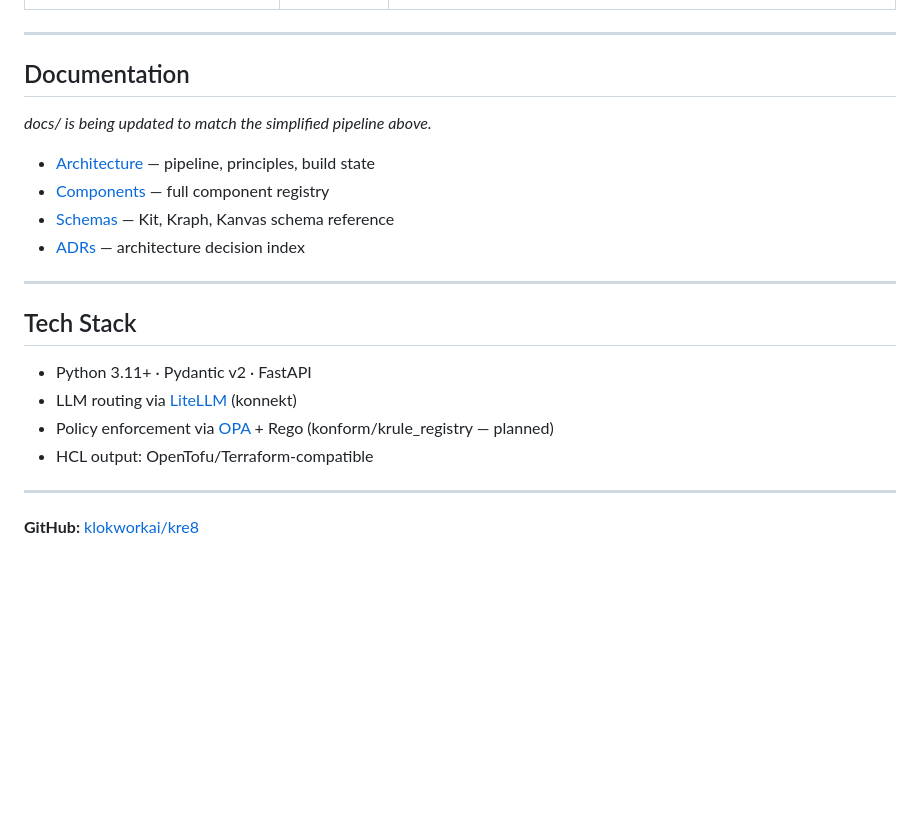
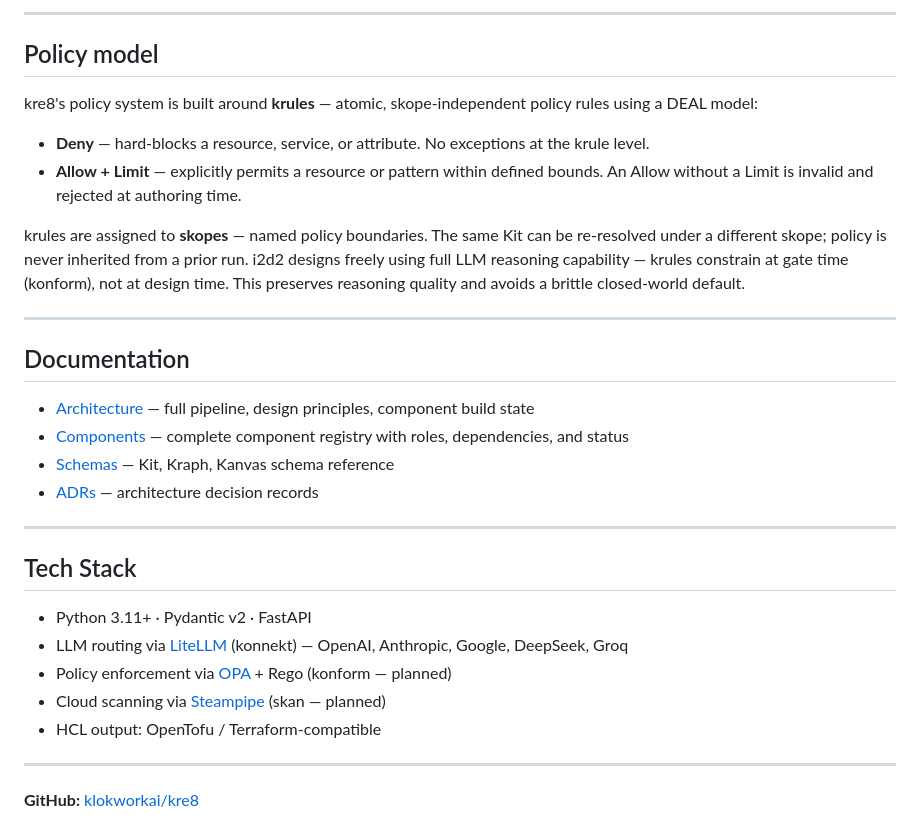
Before and after one commit to klokworkai/kre8, a Markdown page: README.md, the part around one of its changes. Rendered like a GitHub page; blank space fills up the shorter version.

```diff
--- a/README.md
+++ b/README.md
@@ -47,23 +71,32 @@ NLP → Kit → kick → konform(kg1) → kraph → kanvas → konform(kg2) →
+---
+
+## Policy model
+
+kre8's policy system is built around **krules** — atomic, skope-independent policy rules using a DEAL model:
+
+- **Deny** — hard-blocks a resource, service, or attribute. No exceptions at the krule level.
+- **Allow + Limit** — explicitly permits a resource or pattern within defined bounds. An Allow without a Limit is invalid and rejected at authoring time.
+
+krules are assigned to **skopes** — named policy boundaries. The same Kit can be re-resolved under a different skope; policy is never inherited from a prior run. i2d2 designs freely using full LLM reasoning capability — krules constrain at gate time (konform), not at design time. This preserves reasoning quality and avoids a brittle closed-world default.
 
 ---
 
 ## Documentation
 
-*docs/ is being updated to match the simplified pipeline above.*
-
-- [Architecture](docs/architecture.md) — pipeline, principles, build state
-- [Components](docs/components.md) — full component registry
+- [Architecture](docs/architecture.md) — full pipeline, design principles, component build state
+- [Components](docs/components.md) — complete component registry with roles, dependencies, and status
 - [Schemas](docs/schemas.md) — Kit, Kraph, Kanvas schema reference
-- [ADRs](docs/decisions/README.md) — architecture decision index
+- [ADRs](docs/decisions/README.md) — architecture decision records
 
 ---
 
 ## Tech Stack
 
 - Python 3.11+ · Pydantic v2 · FastAPI
-- LLM routing via [LiteLLM](https://github.com/BerriAI/litellm) (konnekt)
-- Policy enforcement via [OPA](https://www.openpolicyagent.org/) + Rego (konform/krule_registry — planned)
-- HCL output: OpenTofu/Terraform-compatible
+- LLM routing via [LiteLLM](https://github.com/BerriAI/litellm) (konnekt) — OpenAI, Anthropic, Google, DeepSeek, Groq
+- Policy enforcement via [OPA](https://www.openpolicyagent.org/) + Rego (konform — planned)
+- Cloud scanning via [Steampipe](https://steampipe.io/) (skan — planned)
+- HCL output: OpenTofu / Terraform-compatible
 
 ---
 
```
Also changed, not shown: other parts of README.md (+51 -25 lines), kre8_architecture_v1.png (added), kre8_pipeline_v1.png (added), 3 other files.
